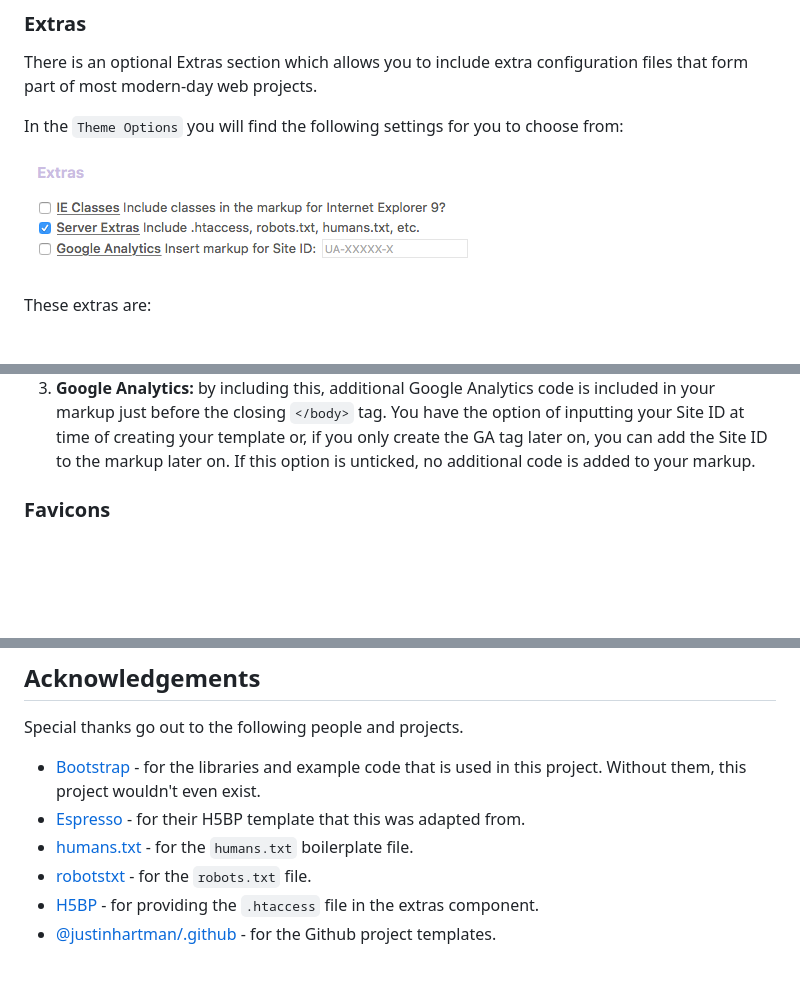
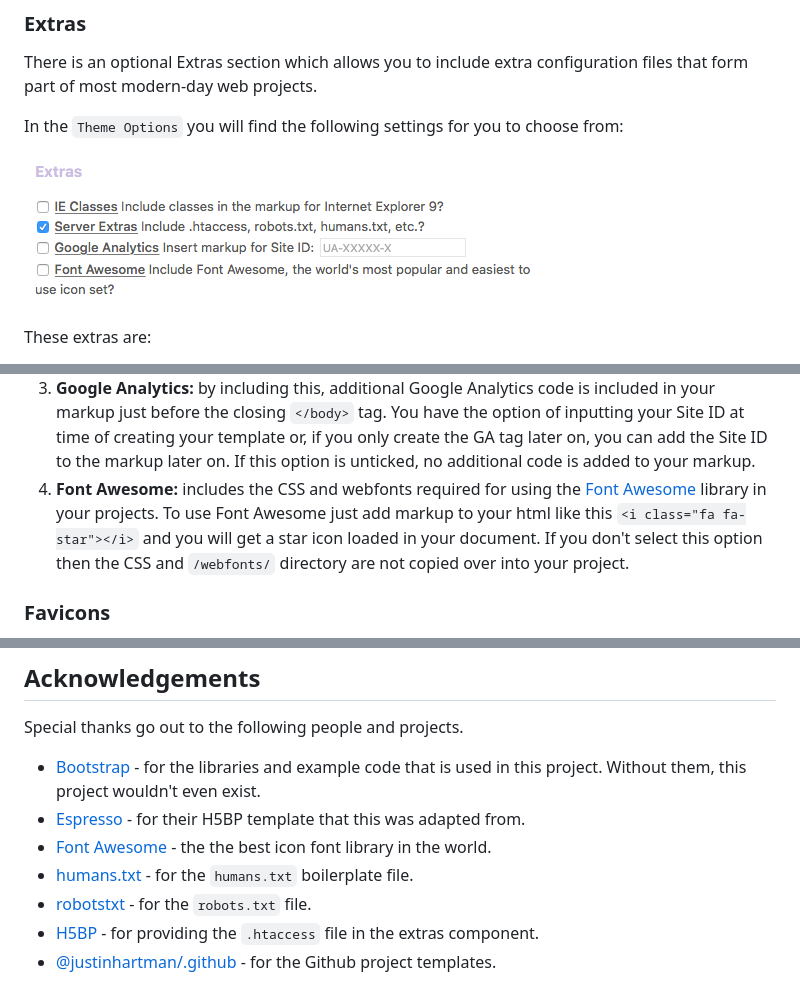
Before and after one commit to justinhartman/bootstrap4.espressotemplate, a Markdown page: README.md, 3 parts joined by grey strips. GitHub-like rendering; pictures changed too: docs/images/extras.png; blank space fills up the shorter version.

Commit message:
Added the Font Awesome 5.3.1 library to projects.

```diff
--- a/README.md
+++ b/README.md
@@ -133,6 +133,12 @@ These extras are:
    option of inputting your Site ID at time of creating your template or, if you
    only create the GA tag later on, you can add the Site ID to the markup later
    on. If this option is unticked, no additional code is added to your markup.
+1. **Font Awesome:** includes the CSS and webfonts required for using the
+   [Font Awesome][fontawesome] library in your projects. To use Font Awesome
+   just add markup to your html like this `<i class="fa fa-star"></i>` and you
+   will get a star icon loaded in your document. If you don't select this option
+   then the CSS and `/webfonts/` directory are not copied over into your
+   project.
 
 ### Favicons
 
@@ -277,6 +283,7 @@ Special thanks go out to the following people and projects.
 - [Bootstrap][bootstrap] - for the libraries and example code that is used in
   this project. Without them, this project wouldn't even exist.
 - [Espresso][espressoapp] - for their H5BP template that this was adapted from.
+- [Font Awesome][fontawesome] - the the best icon font library in the world.
 - [humans.txt][humans] - for the `humans.txt` boilerplate file.
 - [robotstxt][robots] - for the `robots.txt` file.
 - [H5BP][h5bp] - for providing the `.htaccess` file in the extras component.
```
Also changed, not shown: other parts of README.md (+1 -0 lines), 18 other files.
